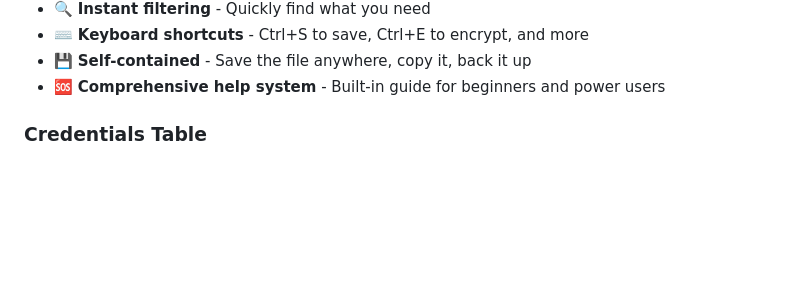
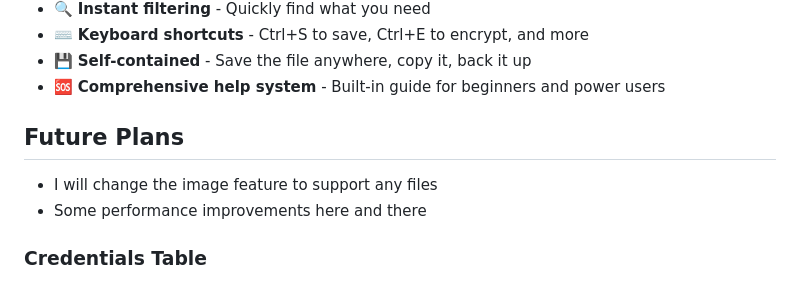
Before and after one commit to ZenDanity/HTMLVault, a Markdown page: README.md, the part around the change. Rendered like a GitHub page; blank space fills up the shorter version.

```diff
--- a/README.md
+++ b/README.md
@@ -33,6 +33,10 @@ Download the HTMLVault.html file, open it in your browser, click the "+" and enc
 - ⌨️ **Keyboard shortcuts** - Ctrl+S to save, Ctrl+E to encrypt, and more
 - 💾 **Self-contained** - Save the file anywhere, copy it, back it up
 - 🆘 **Comprehensive help system** - Built-in guide for beginners and power users
+
+## Future Plans
+- I will change the image feature to support any files
+- Some performance improvements here and there
 
 ### Credentials Table
 - Click any cell to copy its content
```
